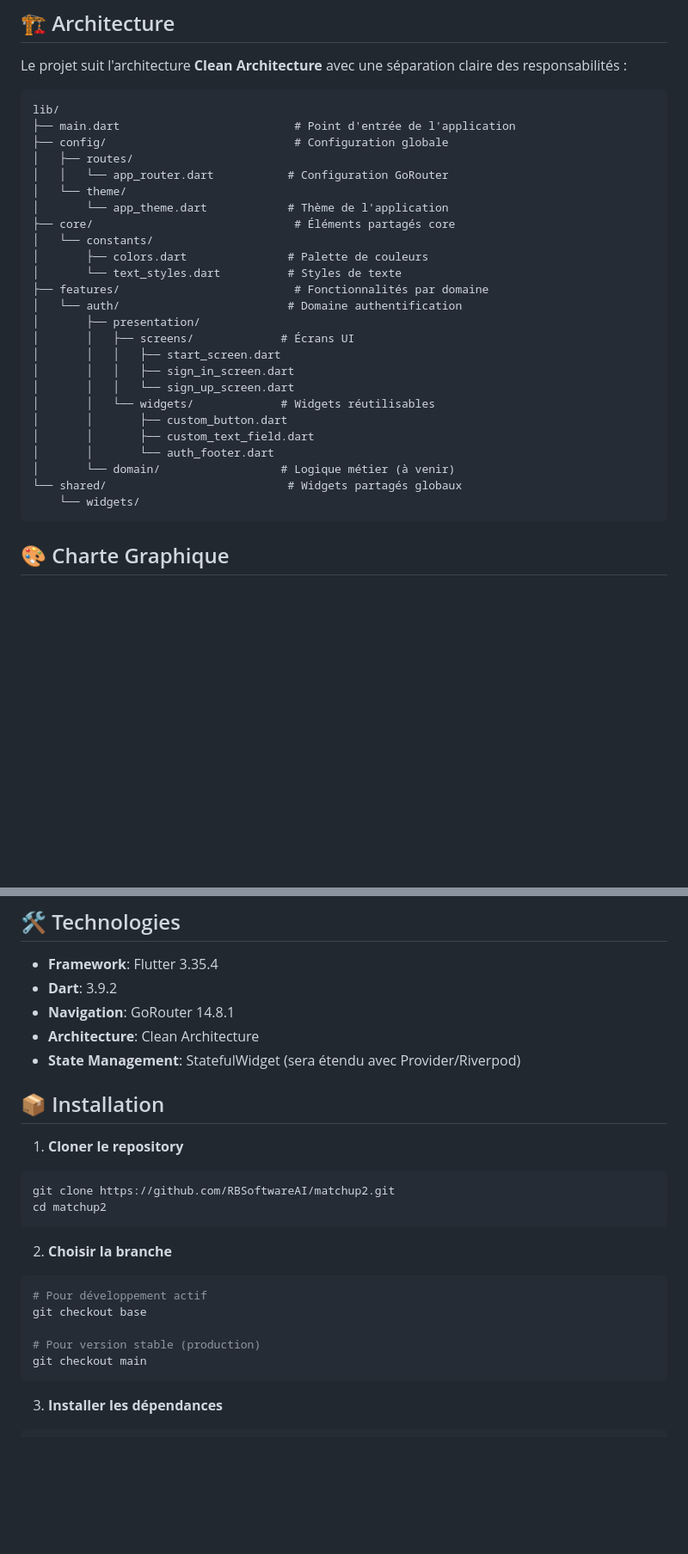
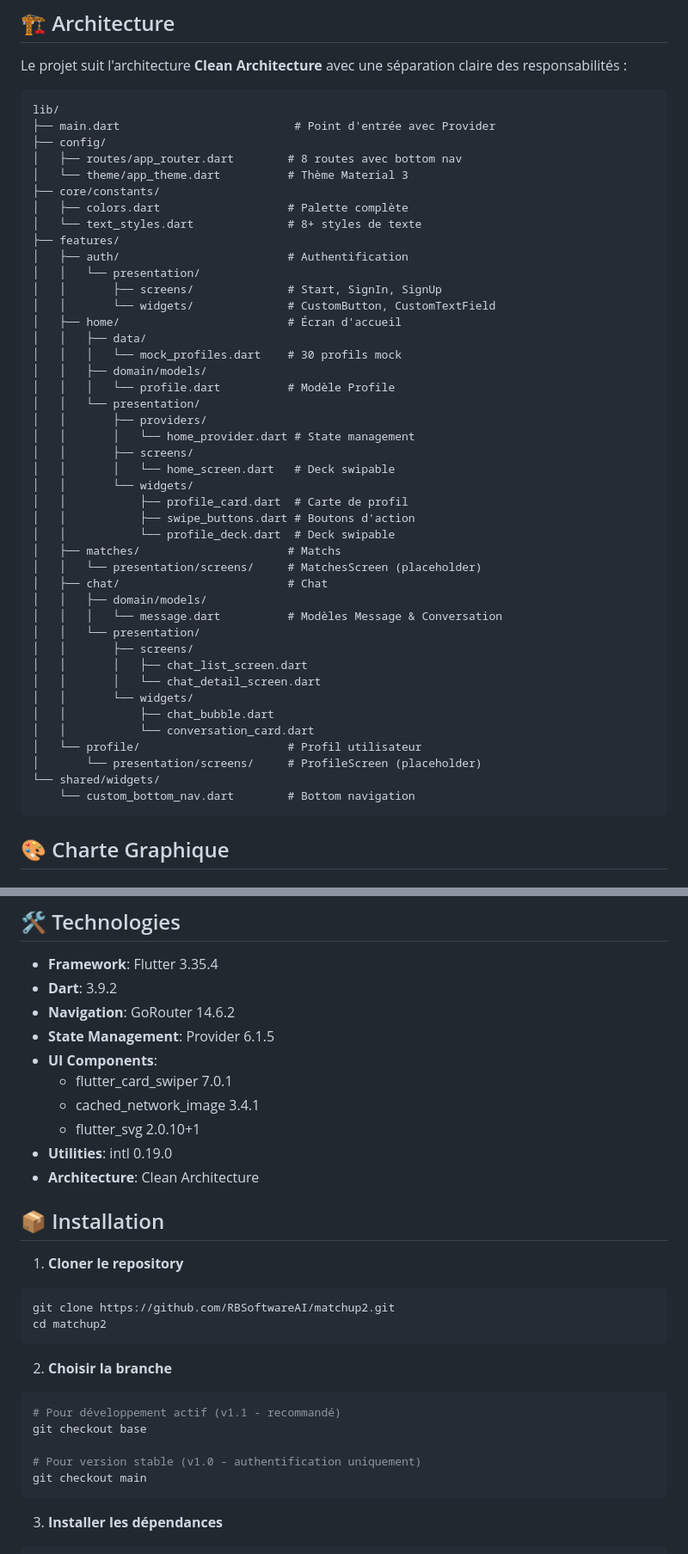
Before and after one commit to RBSoftwareAI/matchup2, a Markdown page: README.md, 2 parts joined by grey strips. Shown at 86% size. GitHub-like rendering; blank space fills up the shorter version.

````diff
--- a/README.md
+++ b/README.md
@@ -27,30 +62,48 @@ Le projet suit l'architecture **Clean Architecture** avec une séparation claire
 
 ```
 lib/
-├── main.dart                          # Point d'entrée de l'application
-├── config/                            # Configuration globale
-│   ├── routes/
-│   │   └── app_router.dart           # Configuration GoRouter
-│   └── theme/
-│       └── app_theme.dart            # Thème de l'application
-├── core/                              # Éléments partagés core
-│   └── constants/
-│       ├── colors.dart               # Palette de couleurs
-│       └── text_styles.dart          # Styles de texte
-├── features/                          # Fonctionnalités par domaine
-│   └── auth/                         # Domaine authentification
-│       ├── presentation/
-│       │   ├── screens/             # Écrans UI
-│       │   │   ├── start_screen.dart
-│       │   │   ├── sign_in_screen.dart
-│       │   │   └── sign_up_screen.dart
-│       │   └── widgets/             # Widgets réutilisables
-│       │       ├── custom_button.dart
-│       │       ├── custom_text_field.dart
-│       │       └── auth_footer.dart
-│       └── domain/                  # Logique métier (à venir)
-└── shared/                           # Widgets partagés globaux
-    └── widgets/
+├── main.dart                          # Point d'entrée avec Provider
+├── config/
+│   ├── routes/app_router.dart        # 8 routes avec bottom nav
+│   └── theme/app_theme.dart          # Thème Material 3
+├── core/constants/
+│   ├── colors.dart                   # Palette complète
+│   └── text_styles.dart              # 8+ styles de texte
+├── features/
+│   ├── auth/                         # Authentification
+│   │   └── presentation/
+│   │       ├── screens/              # Start, SignIn, SignUp
+│   │       └── widgets/              # CustomButton, CustomTextField
+│   ├── home/                         # Écran d'accueil
+│   │   ├── data/
+│   │   │   └── mock_profiles.dart    # 30 profils mock
+│   │   ├── domain/models/
+│   │   │   └── profile.dart          # Modèle Profile
+│   │   └── presentation/
+│   │       ├── providers/
+│   │       │   └── home_provider.dart # State management
+│   │       ├── screens/
+│   │       │   └── home_screen.dart   # Deck swipable
+│   │       └── widgets/
+│   │           ├── profile_card.dart  # Carte de profil
+│   │           ├── swipe_buttons.dart # Boutons d'action
+│   │           └── profile_deck.dart  # Deck swipable
+│   ├── matches/                      # Matchs
+│   │   └── presentation/screens/     # MatchesScreen (placeholder)
+│   ├── chat/                         # Chat
+│   │   ├── domain/models/
+│   │   │   └── message.dart          # Modèles Message & Conversation
+│   │   └── presentation/
+│   │       ├── screens/
+│   │       │   ├── chat_list_screen.dart
+│   │       │   └── chat_detail_screen.dart
+│   │       └── widgets/
+│   │           ├── chat_bubble.dart
+│   │           └── conversation_card.dart
+│   └── profile/                      # Profil utilisateur
+│       └── presentation/screens/     # ProfileScreen (placeholder)
+└── shared/widgets/
+    └── custom_bottom_nav.dart        # Bottom navigation
 ```
 
 ## 🎨 Charte Graphique
@@ -72,9 +125,14 @@ lib/
 
 - **Framework**: Flutter 3.35.4
 - **Dart**: 3.9.2
-- **Navigation**: GoRouter 14.8.1
+- **Navigation**: GoRouter 14.6.2
+- **State Management**: Provider 6.1.5
+- **UI Components**:
+  - flutter_card_swiper 7.0.1
+  - cached_network_image 3.4.1
+  - flutter_svg 2.0.10+1
+- **Utilities**: intl 0.19.0
 - **Architecture**: Clean Architecture
-- **State Management**: StatefulWidget (sera étendu avec Provider/Riverpod)
 
 ## 📦 Installation
 
@@ -86,10 +144,10 @@ cd matchup2
 
 2. **Choisir la branche**
 ```bash
-# Pour développement actif
+# Pour développement actif (v1.1 - recommandé)
 git checkout base
 
-# Pour version stable (production)
+# Pour version stable (v1.0 - authentification uniquement)
 git checkout main
 ```
 
````
Also changed, not shown: other parts of README.md (+122 -13 lines).
